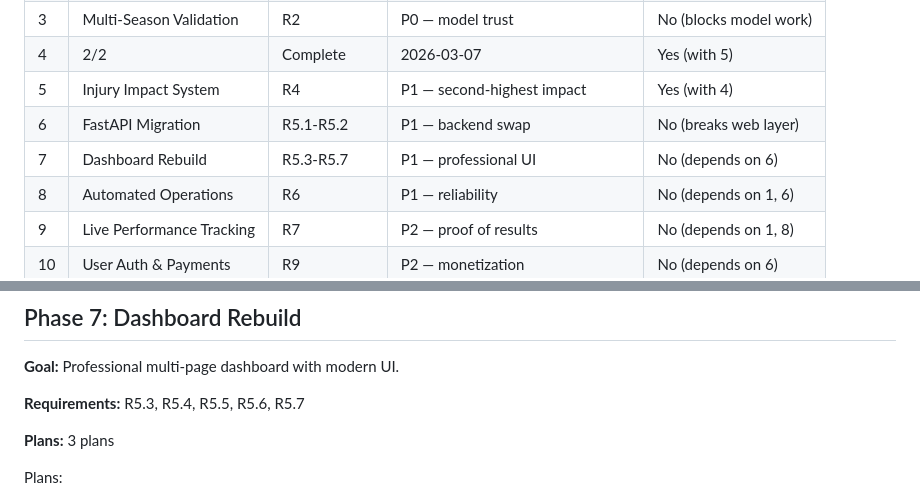
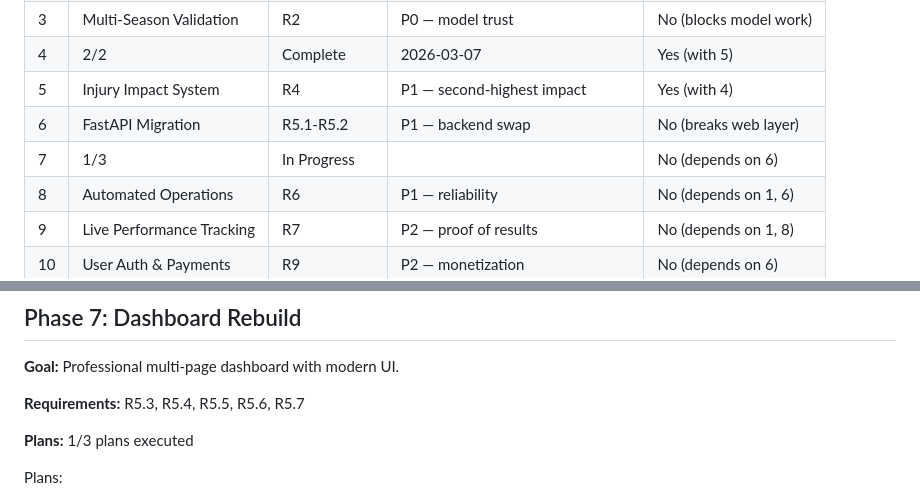
Before and after one commit to oliviercloutierfaucher-dotcom/MoneyPuck, a Markdown page: .planning/ROADMAP.md, 2 parts joined by grey strips. Rendered like a GitHub page.

```diff
--- a/.planning/ROADMAP.md
+++ b/.planning/ROADMAP.md
@@ -10,7 +10,7 @@
 | 4 | 2/2 | Complete   | 2026-03-07 | Yes (with 5) |
 | 5 | Injury Impact System | R4 | P1 — second-highest impact | Yes (with 4) |
 | 6 | FastAPI Migration | R5.1-R5.2 | P1 — backend swap | No (breaks web layer) |
-| 7 | Dashboard Rebuild | R5.3-R5.7 | P1 — professional UI | No (depends on 6) |
+| 7 | 1/3 | In Progress|  | No (depends on 6) |
 | 8 | Automated Operations | R6 | P1 — reliability | No (depends on 1, 6) |
 | 9 | Live Performance Tracking | R7 | P2 — proof of results | No (depends on 1, 8) |
 | 10 | User Auth & Payments | R9 | P2 — monetization | No (depends on 6) |
@@ -161,7 +161,7 @@ Plans:
 
 **Requirements:** R5.3, R5.4, R5.5, R5.6, R5.7
 
-**Plans:** 3 plans
+**Plans:** 1/3 plans executed
 
 Plans:
 - [ ] 07-01-PLAN.md — Template decomposition (shell + 5 partials + macros), HTMX tab nav, dual-mode route handlers, routing tests
```
Also changed, not shown: .planning/STATE.md (+13 -3 lines), 1 other file.
